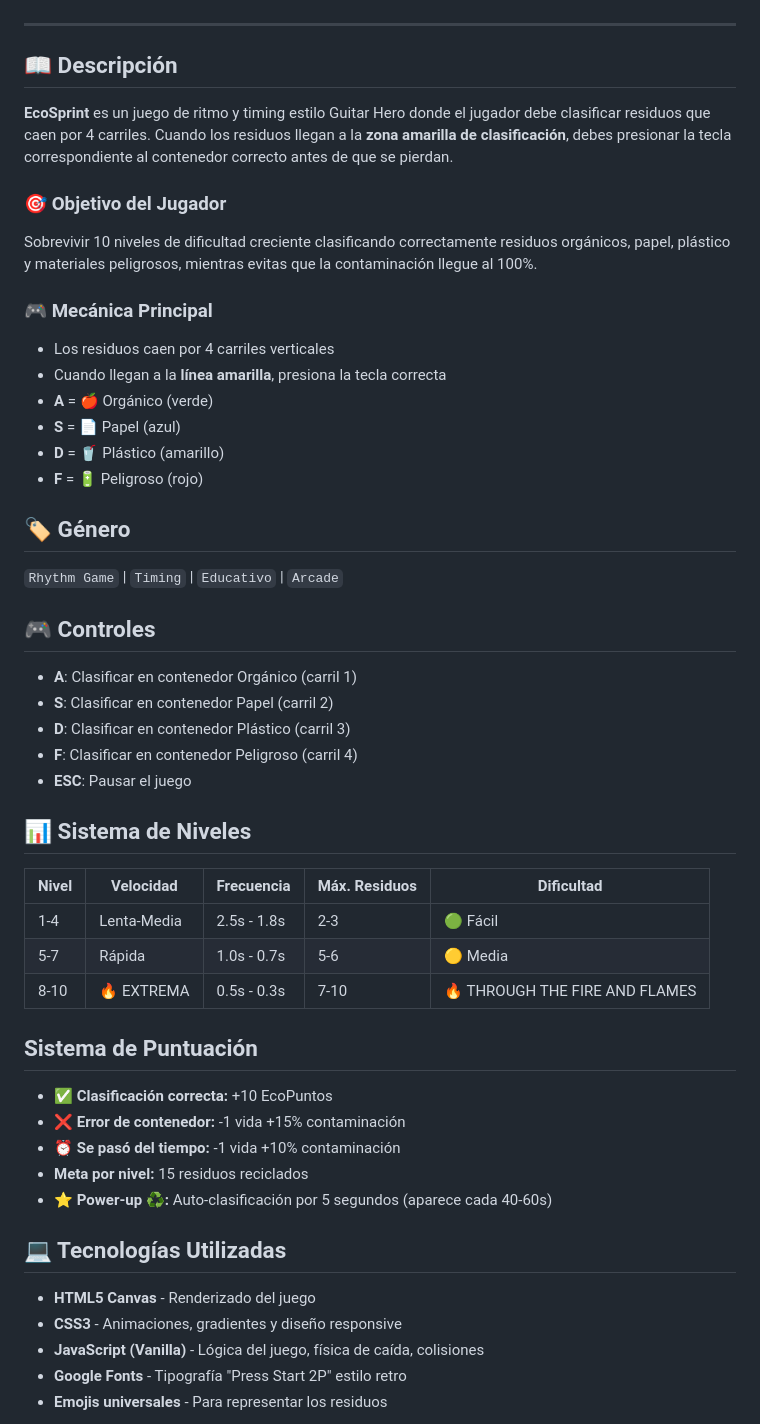
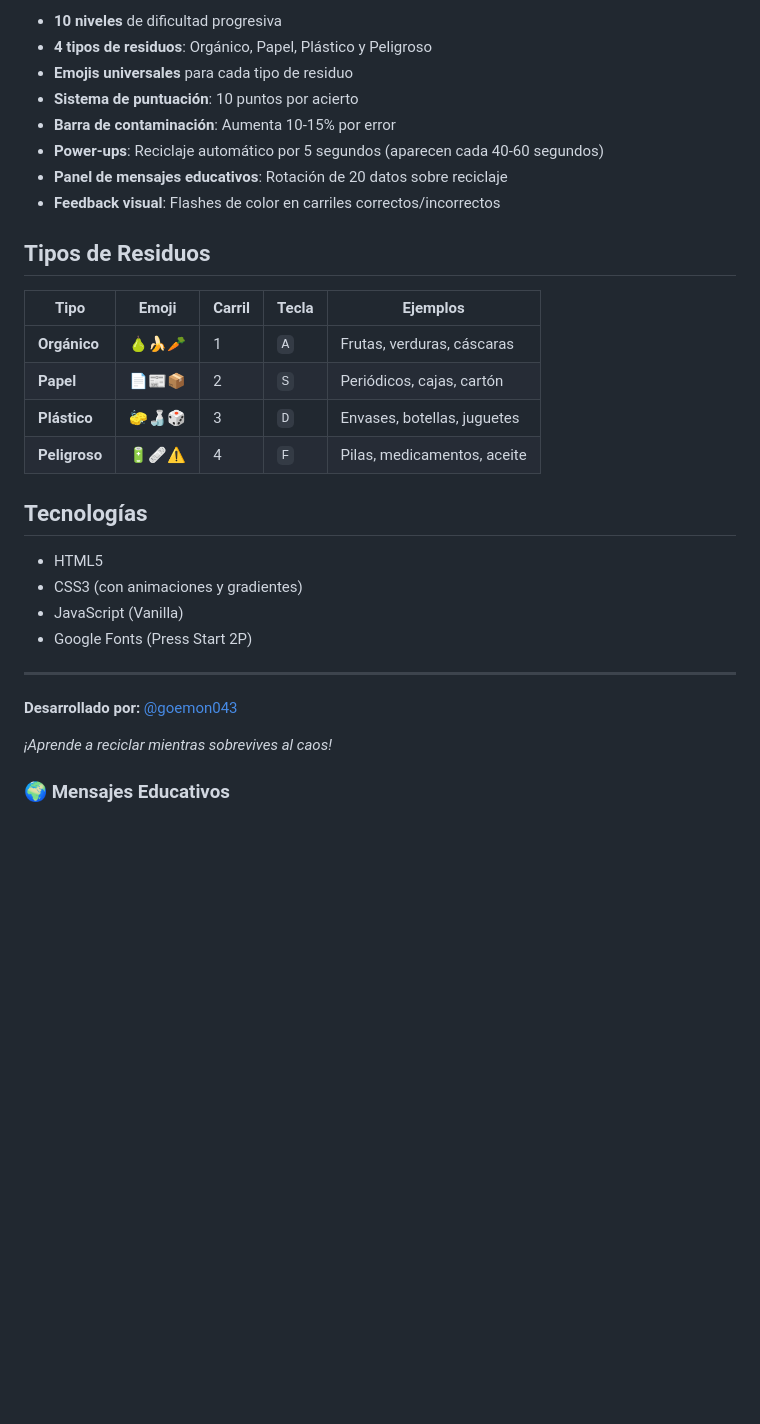
Before and after one commit to goemon043/game-dev-portfolio, a Markdown page: EcoSprint/README.md, the part around one of its changes. GitHub-like rendering; blank space fills up the shorter version.

```diff
--- a/EcoSprint/README.md
+++ b/EcoSprint/README.md
@@ -8,49 +68,33 @@
+- **10 niveles** de dificultad progresiva
+- **4 tipos de residuos**: Orgánico, Papel, Plástico y Peligroso
+- **Emojis universales** para cada tipo de residuo
+- **Sistema de puntuación**: 10 puntos por acierto
+- **Barra de contaminación**: Aumenta 10-15% por error
+- **Power-ups**: Reciclaje automático por 5 segundos (aparecen cada 40-60 segundos)
+- **Panel de mensajes educativos**: Rotación de 20 datos sobre reciclaje
+- **Feedback visual**: Flashes de color en carriles correctos/incorrectos
+
+## Tipos de Residuos
+
+| Tipo | Emoji | Carril | Tecla | Ejemplos |
+|------|-------|--------|-------|----------|
+| **Orgánico** | 🍐🍌🥕 | 1 | `A` | Frutas, verduras, cáscaras |
+| **Papel** | 📄📰📦 | 2 | `S` | Periódicos, cajas, cartón |
+| **Plástico** | 🧽🍶🎲 | 3 | `D` | Envases, botellas, juguetes |
+| **Peligroso** | 🔋🩹⚠️ | 4 | `F` | Pilas, medicamentos, aceite |
+
+## Tecnologías
+
+- HTML5
+- CSS3 (con animaciones y gradientes)
+- JavaScript (Vanilla)
+- Google Fonts (Press Start 2P)
 
 ---
 
-## 📖 Descripción
-**EcoSprint** es un juego de ritmo y timing estilo Guitar Hero donde el jugador debe clasificar residuos que caen por 4 carriles. Cuando los residuos llegan a la **zona amarilla de clasificación**, debes presionar la tecla correspondiente al contenedor correcto antes de que se pierdan.
+**Desarrollado por:** [@goemon043](https://github.com/goemon043)
 
-### 🎯 Objetivo del Jugador
-Sobrevivir 10 niveles de dificultad creciente clasificando correctamente residuos orgánicos, papel, plástico y materiales peligrosos, mientras evitas que la contaminación llegue al 100%.
+*¡Aprende a reciclar mientras sobrevives al caos!*
 
-### 🎮 Mecánica Principal
-- Los residuos caen por 4 carriles verticales
-- Cuando llegan a la **línea amarilla**, presiona la tecla correcta
-- **A** = 🍎 Orgánico (verde)
-- **S** = 📄 Papel (azul)
-- **D** = 🥤 Plástico (amarillo)
-- **F** = 🔋 Peligroso (rojo)
+### 🌍 Mensajes Educativos
 
-## 🏷️ Género
-`Rhythm Game` | `Timing` | `Educativo` | `Arcade`
-
-## 🎮 Controles
-- **A**: Clasificar en contenedor Orgánico (carril 1)
-- **S**: Clasificar en contenedor Papel (carril 2)
-- **D**: Clasificar en contenedor Plástico (carril 3)
-- **F**: Clasificar en contenedor Peligroso (carril 4)
-- **ESC**: Pausar el juego
-
-## 📊 Sistema de Niveles
-
-| Nivel | Velocidad | Frecuencia | Máx. Residuos | Dificultad |
-|-------|-----------|------------|---------------|------------|
-| 1-4 | Lenta-Media | 2.5s - 1.8s | 2-3 | 🟢 Fácil |
-| 5-7 | Rápida | 1.0s - 0.7s | 5-6 | 🟡 Media |
-| 8-10 | 🔥 EXTREMA | 0.5s - 0.3s | 7-10 | 🔥 THROUGH THE FIRE AND FLAMES |
-
-##  Sistema de Puntuación
-- ✅ **Clasificación correcta:** +10 EcoPuntos
-- ❌ **Error de contenedor:** -1 vida +15% contaminación
-- ⏰ **Se pasó del tiempo:** -1 vida +10% contaminación
--  **Meta por nivel:** 15 residuos reciclados
-- ⭐ **Power-up ♻️:** Auto-clasificación por 5 segundos (aparece cada 40-60s)
-
-## 💻 Tecnologías Utilizadas
-- **HTML5 Canvas** - Renderizado del juego
-- **CSS3** - Animaciones, gradientes y diseño responsive
-- **JavaScript (Vanilla)** - Lógica del juego, física de caída, colisiones
-- **Google Fonts** - Tipografía "Press Start 2P" estilo retro
-- **Emojis universales** - Para representar los residuos
-
```
Also changed, not shown: other parts of EcoSprint/README.md (+73 -37 lines).
